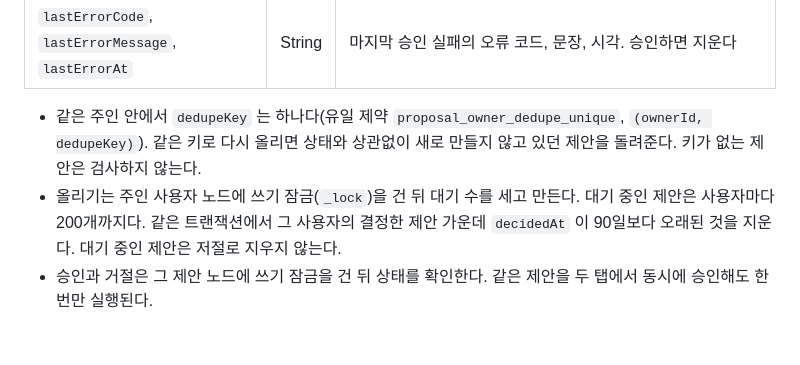
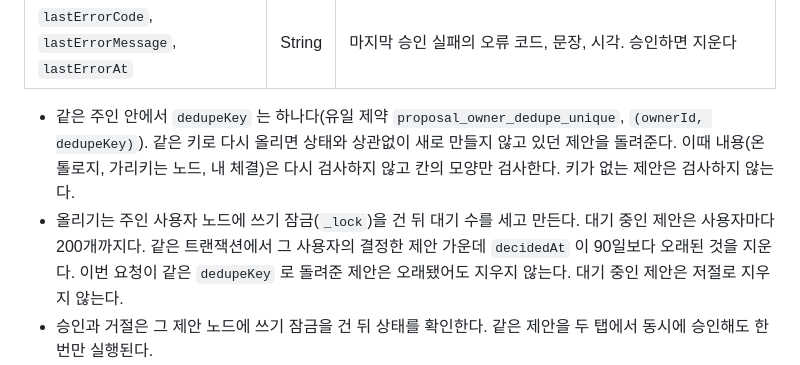
Before and after one commit to jon890/fos-graphrag, a Markdown page: financial-workbench/docs/data-schema.md, the part around the change. GitHub-like rendering; blank space fills up the shorter version.

Commit message:
docs(workbench): 같은 키로 다시 올린 제안의 검사와 정리 규칙을 적는다
Co-Authored-By: Claude Opus 5.5 <noreply@anthropic.com>

```diff
--- a/financial-workbench/docs/data-schema.md
+++ b/financial-workbench/docs/data-schema.md
@@ -401,8 +401,8 @@ Change ─CREATES→ Bottleneck ←HAS_BOTTLENECK─ Sector
 | `result` | String | 승인으로 생긴 것 `{nodeIds, relationshipIds, tradeIds}` 의 JSON 문자열 |
 | `lastErrorCode`, `lastErrorMessage`, `lastErrorAt` | String | 마지막 승인 실패의 오류 코드, 문장, 시각. 승인하면 지운다 |
 
-- 같은 주인 안에서 `dedupeKey` 는 하나다(유일 제약 `proposal_owner_dedupe_unique`, `(ownerId, dedupeKey)`). 같은 키로 다시 올리면 상태와 상관없이 새로 만들지 않고 있던 제안을 돌려준다. 키가 없는 제안은 검사하지 않는다.
-- 올리기는 주인 사용자 노드에 쓰기 잠금(`_lock`)을 건 뒤 대기 수를 세고 만든다. 대기 중인 제안은 사용자마다 200개까지다. 같은 트랜잭션에서 그 사용자의 결정한 제안 가운데 `decidedAt` 이 90일보다 오래된 것을 지운다. 대기 중인 제안은 저절로 지우지 않는다.
+- 같은 주인 안에서 `dedupeKey` 는 하나다(유일 제약 `proposal_owner_dedupe_unique`, `(ownerId, dedupeKey)`). 같은 키로 다시 올리면 상태와 상관없이 새로 만들지 않고 있던 제안을 돌려준다. 이때 내용(온톨로지, 가리키는 노드, 내 체결)은 다시 검사하지 않고 칸의 모양만 검사한다. 키가 없는 제안은 검사하지 않는다.
+- 올리기는 주인 사용자 노드에 쓰기 잠금(`_lock`)을 건 뒤 대기 수를 세고 만든다. 대기 중인 제안은 사용자마다 200개까지다. 같은 트랜잭션에서 그 사용자의 결정한 제안 가운데 `decidedAt` 이 90일보다 오래된 것을 지운다. 이번 요청이 같은 `dedupeKey` 로 돌려준 제안은 오래됐어도 지우지 않는다. 대기 중인 제안은 저절로 지우지 않는다.
 - 승인과 거절은 그 제안 노드에 쓰기 잠금을 건 뒤 상태를 확인한다. 같은 제안을 두 탭에서 동시에 승인해도 한 번만 실행된다.
 - 승인의 실행은 기존 서비스가 한다. 노드와 관계는 `NodeService`, `RelationshipService` 로 만들어 온톨로지 검증, 같은 종목 검사, 잠금, 변경 이력이 그대로다. 이력의 작업자는 승인한 사용자이고 메모는 「에이전트 제안을 승인했다」 다. 이해 표시는 `KnowledgeMarkService` 로 쓴다(이력 없음). 실행과 상태 변경은 한 트랜잭션이다. 실행이 실패하면 함께 롤백되고, 별도 트랜잭션으로 `lastError*` 만 쓴다. 상태는 `PENDING` 그대로다.
 - 제안은 변경 이력에 남기지 않는다. 승인으로 생긴 노드와 관계의 이력만 남는다.
```
Also changed, not shown: financial-workbench/docs/api-contract.md (+1 -1 lines).
